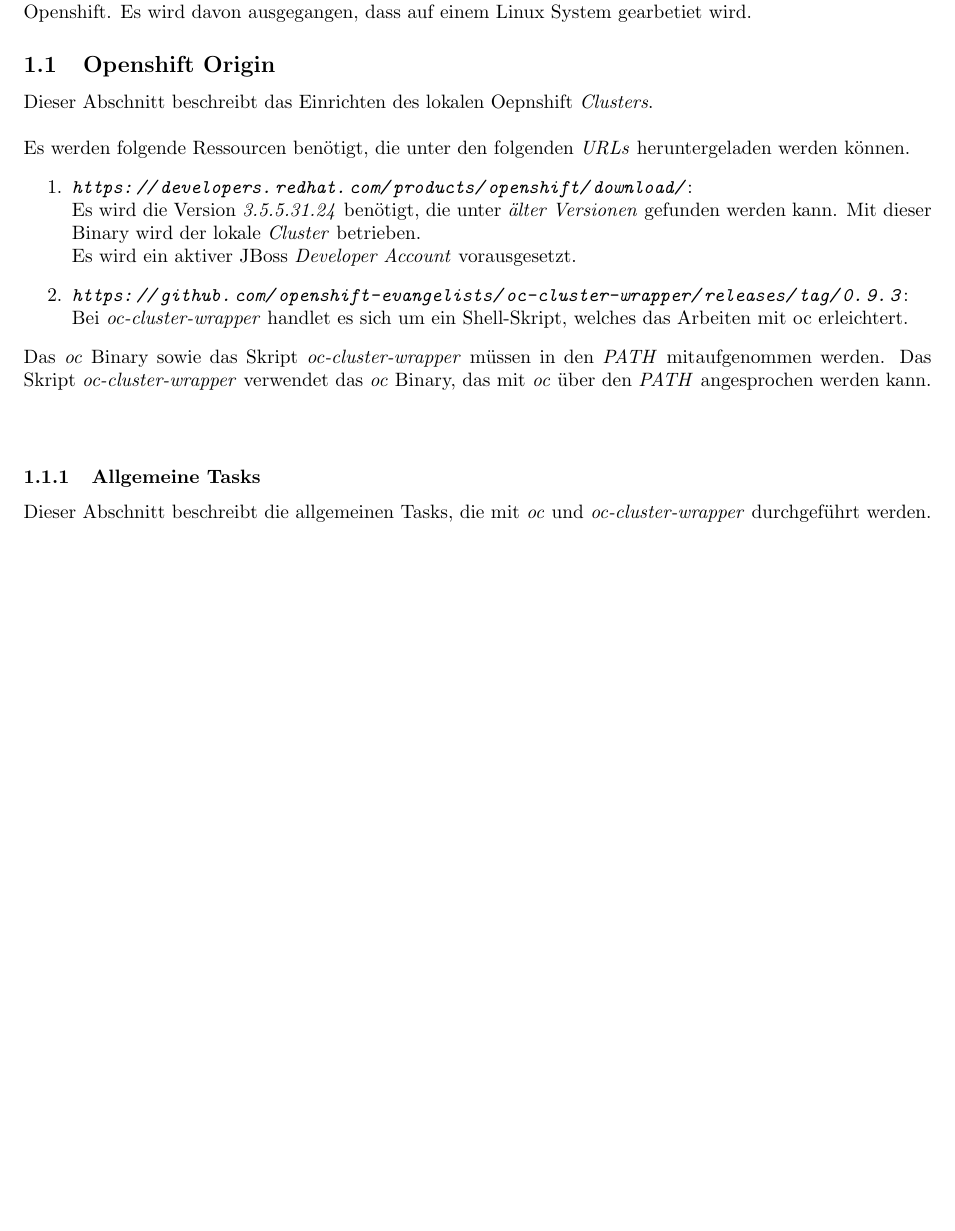
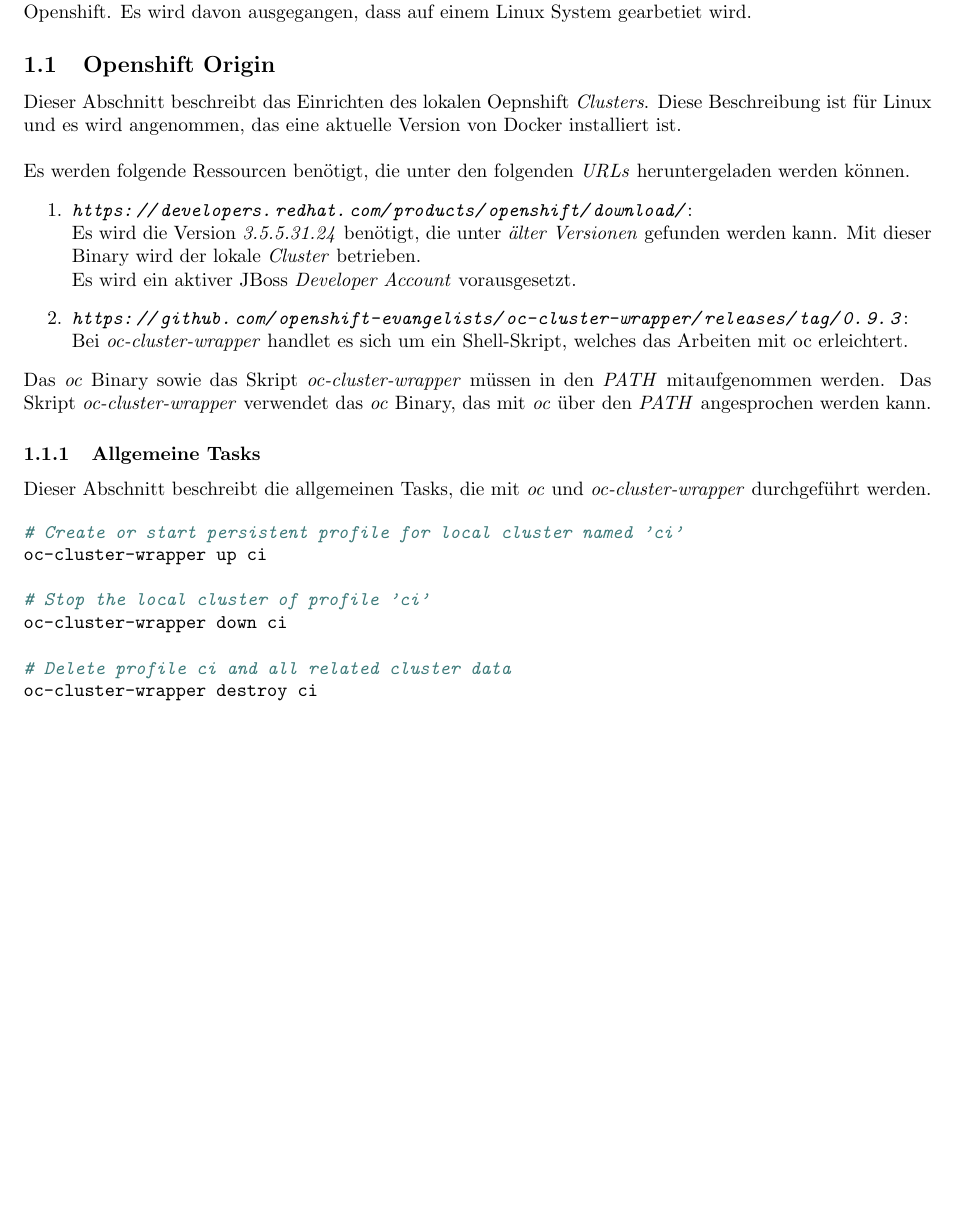
Before and after one commit to OpenshiftCICD/buildserver, a LaTeX paper (doc/report.tex, which reads doc/chapter/development_setup.tex): part of page 2 of 2, cut so that both start at the same text, the shorter picture padded with empty space. Compiled offline with pdfLaTeX.

Commit message:
- further dev on doc

```diff
--- a/doc/chapter/development_setup.tex
+++ b/doc/chapter/development_setup.tex
@@ -3,7 +3,7 @@
 Dieser Abschnitt beschreibt das Aufsetzen einer lokalen Entwicklungsumgebung für die Entwicklung mit Openshift. Es wird davon ausgegangen, dass auf einem Linux System gearbetiet wird.
 
 \subsection{Openshift Origin}
-Dieser Abschnitt beschreibt das Einrichten des lokalen Oepnshift \emph{Clusters}.
+Dieser Abschnitt beschreibt das Einrichten des lokalen Oepnshift \emph{Clusters}. Diese Beschreibung ist für Linux und es wird angenommen, das eine aktuelle Version von Docker installiert ist.
 \newline
 \newline
 Es werden folgende Ressourcen benötigt, die unter den folgenden \emph{URLs} heruntergeladen werden können.
@@ -18,7 +18,17 @@
 	Bei \emph{oc-cluster-wrapper} handlet es sich um ein Shell-Skript, welches das Arbeiten mit oc erleichtert.
 \end{enumerate}
 Das \emph{oc} Binary sowie das Skript \emph{oc-cluster-wrapper} müssen in den \emph{PATH} mitaufgenommen werden. Das Skript \emph{oc-cluster-wrapper} verwendet das \emph{oc} Binary, das mit \emph{oc} über den \emph{PATH} angesprochen werden kann.
-\newline
-\newline
+
 \subsubsection{Allgemeine Tasks}
 Dieser Abschnitt beschreibt die allgemeinen Tasks, die mit \emph{oc} und \emph{oc-cluster-wrapper} durchgeführt werden.
+
+\begin{minted}{bash}
+# Create or start persistent profile for local cluster named 'ci'
+oc-cluster-wrapper up ci
+
+# Stop the local cluster of profile 'ci'
+oc-cluster-wrapper down ci
+
+# Delete profile ci and all related cluster data
+oc-cluster-wrapper destroy ci
+\end{minted}id
--- a/doc/report.tex
+++ b/doc/report.tex
@@ -13,6 +13,7 @@
 \usepackage{caption}
 \usepackage{minted}
 \usepackage{listings}
+\usepackage{minted}
 \usepackage[left=1.0in, right=1.0in, top=1.0in, bottom=1.0in]{geometry} % for custom page layout
 
 \newenvironment{code}{\captionsetup{type=listing}}{}
@@ -39,6 +40,8 @@
 	fontsize=\footnotesize
 }
 
+\newmintinline[inlineBash]{bash}{}
+
 % Title Page
 \title{CI/CD mit Openshift}
 \author{Thomas Herzog B.Sc / Phillip Wurm B.Sc}
```
Also changed, not shown: doc/report.pdf.
